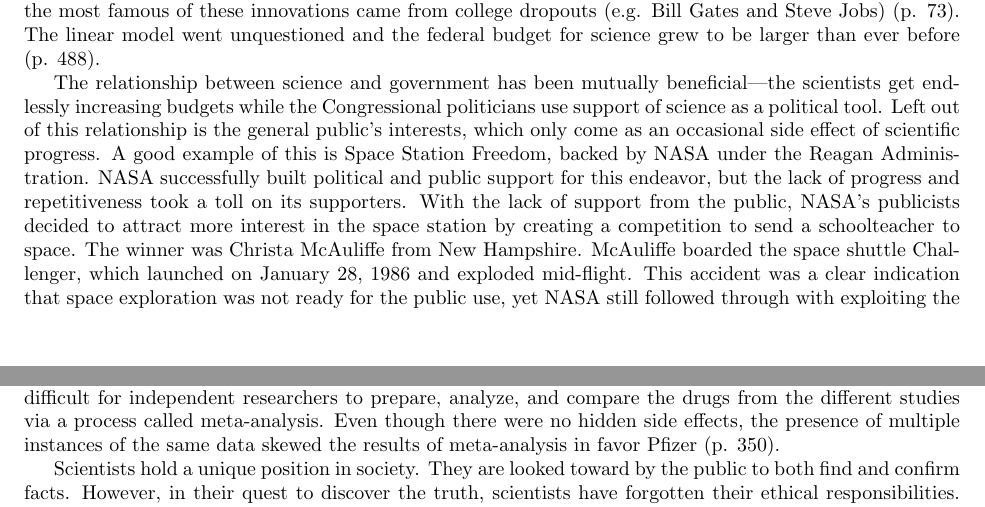
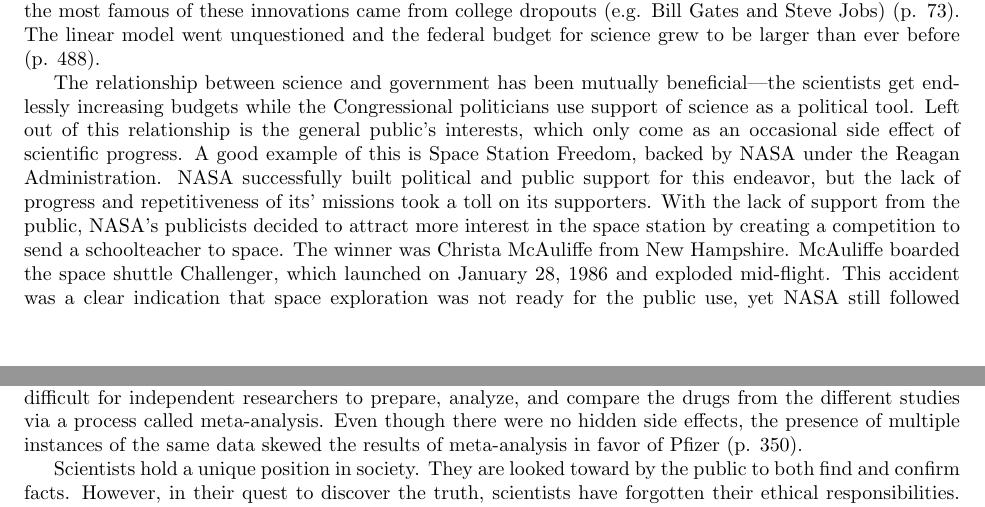
Before and after one commit to aaronokano/ecs188-project, a LaTeX document (project.tex): two parts of pages 2 and 3 of 4, joined at a grey line, cut so that both start at the same text. Compiled offline with pdfLaTeX.

Commit message:
fixed some grammar

```diff
--- a/project.tex
+++ b/project.tex
@@ -149,7 +149,7 @@ of this relationship is the general public's interests, which only come as an
 occasional side effect of scientific progress. A good example of this is Space
 Station Freedom, backed by NASA under the Reagan Administration.  NASA
 successfully built political and public support for this endeavor, but the lack
-of progress and repetitiveness took a toll on its supporters.  With the lack of
+of progress and repetitiveness of its' missions took a toll on its supporters.  With the lack of
 support from the public, NASA's publicists decided to attract more interest in
 the space station by creating a competition to send a schoolteacher to space.
 The winner was Christa McAuliffe from New Hampshire.  McAuliffe boarded the
@@ -206,7 +206,7 @@ several scientific journals.This makes it difficult for independent researchers
 to prepare, analyze, and compare the drugs from  the different studies via a
 process called meta-analysis. Even though there were no hidden side effects,
 the presence of multiple instances of the same
-data skewed the results of meta-analysis in favor Pfizer (p. 350).
+data skewed the results of meta-analysis in favor of Pfizer (p. 350).
 
 Scientists hold a unique position in society. They are looked toward by the
 public to both find and confirm facts. However, in their quest to discover the
```
